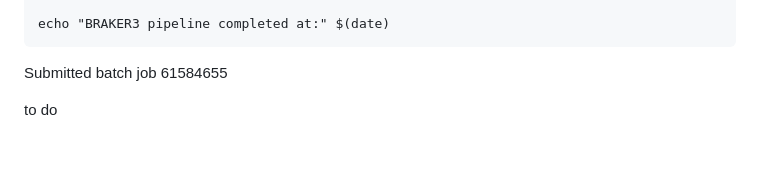
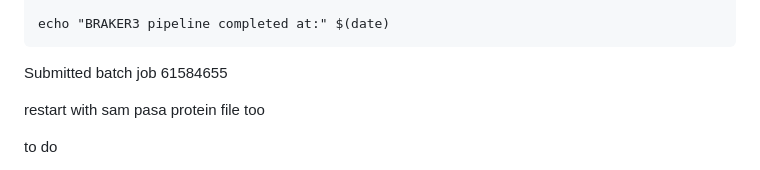
Before and after one commit to hputnam/Ptuahiniensis_genome, a Markdown page: genome_assembly_working_notes.md, the part around the change. Rendered like a GitHub page; blank space fills up the shorter version.

```diff
--- a/genome_assembly_working_notes.md
+++ b/genome_assembly_working_notes.md
@@ -1711,6 +1711,8 @@ echo "BRAKER3 pipeline completed at:" $(date)
 
 Submitted batch job 61584655
 
+restart with sam pasa protein file too
+
 
 
 
```
Also changed, not shown: README.md (+32 -2 lines).
